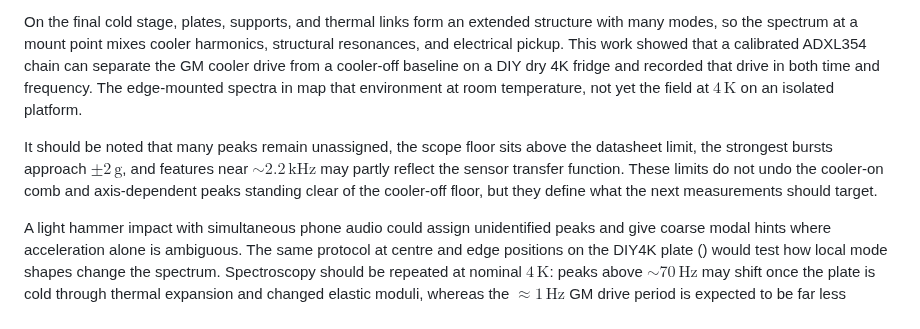
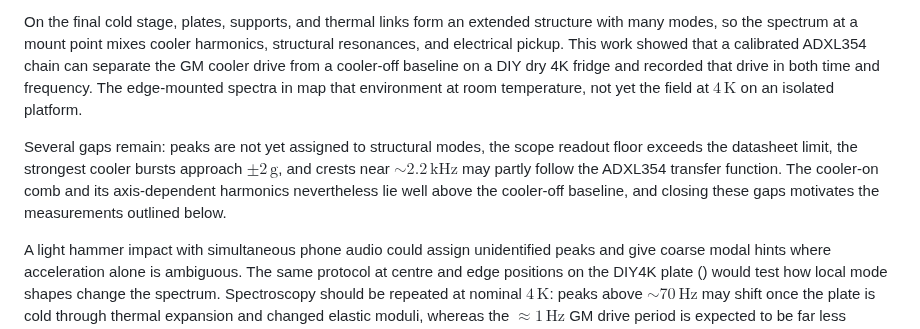
Before and after one commit to vl09/bep-valentijn-leenaers, a Markdown page: content/Conclusion.md, the part around the change. Drawn GitHub-style.

```diff
--- a/content/Conclusion.md
+++ b/content/Conclusion.md
@@ -21,7 +21,7 @@ Microwave optomechanics relies on millikelvin environments in which phonon motio
 
 On the final cold stage, plates, supports, and thermal links form an extended structure with many modes, so the spectrum at a mount point mixes cooler harmonics, structural resonances, and electrical pickup. This work showed that a calibrated ADXL354 chain can separate the GM cooler drive from a cooler-off baseline on a DIY dry 4K fridge and recorded that drive in both time and frequency. The edge-mounted spectra in [](#fig-cryostat-mount) map that environment at room temperature, not yet the field at $4\,\mathrm{K}$ on an isolated platform.
 
-It should be noted that many peaks remain unassigned, the scope floor sits above the datasheet limit, the strongest bursts approach $\pm 2\,\mathrm{g}$, and features near $\sim 2.2\,\mathrm{kHz}$ may partly reflect the sensor transfer function. These limits do not undo the cooler-on comb and axis-dependent peaks standing clear of the cooler-off floor, but they define what the next measurements should target.
+Several gaps remain: peaks are not yet assigned to structural modes, the scope readout floor exceeds the datasheet limit, the strongest cooler bursts approach $\pm 2\,\mathrm{g}$, and crests near $\sim 2.2\,\mathrm{kHz}$ may partly follow the ADXL354 transfer function. The cooler-on comb and its axis-dependent harmonics nevertheless lie well above the cooler-off baseline, and closing these gaps motivates the measurements outlined below.
 
 A light hammer impact with simultaneous phone audio could assign unidentified peaks and give coarse modal hints where acceleration alone is ambiguous. The same protocol at centre and edge positions on the DIY4K plate ([](#fig-cryostat-mount)) would test how local mode shapes change the spectrum. Spectroscopy should be repeated at nominal $4\,\mathrm{K}$: peaks above $\sim 70\,\mathrm{Hz}$ may shift once the plate is cold through thermal expansion and changed elastic moduli, whereas the $\approx 1\,\mathrm{Hz}$ GM drive period is expected to be far less temperature-sensitive. Cold operation would also require a gravity flip or another reference acceleration, because datasheet sensitivity guarantees do not extend to cryogenic use.
 
```
